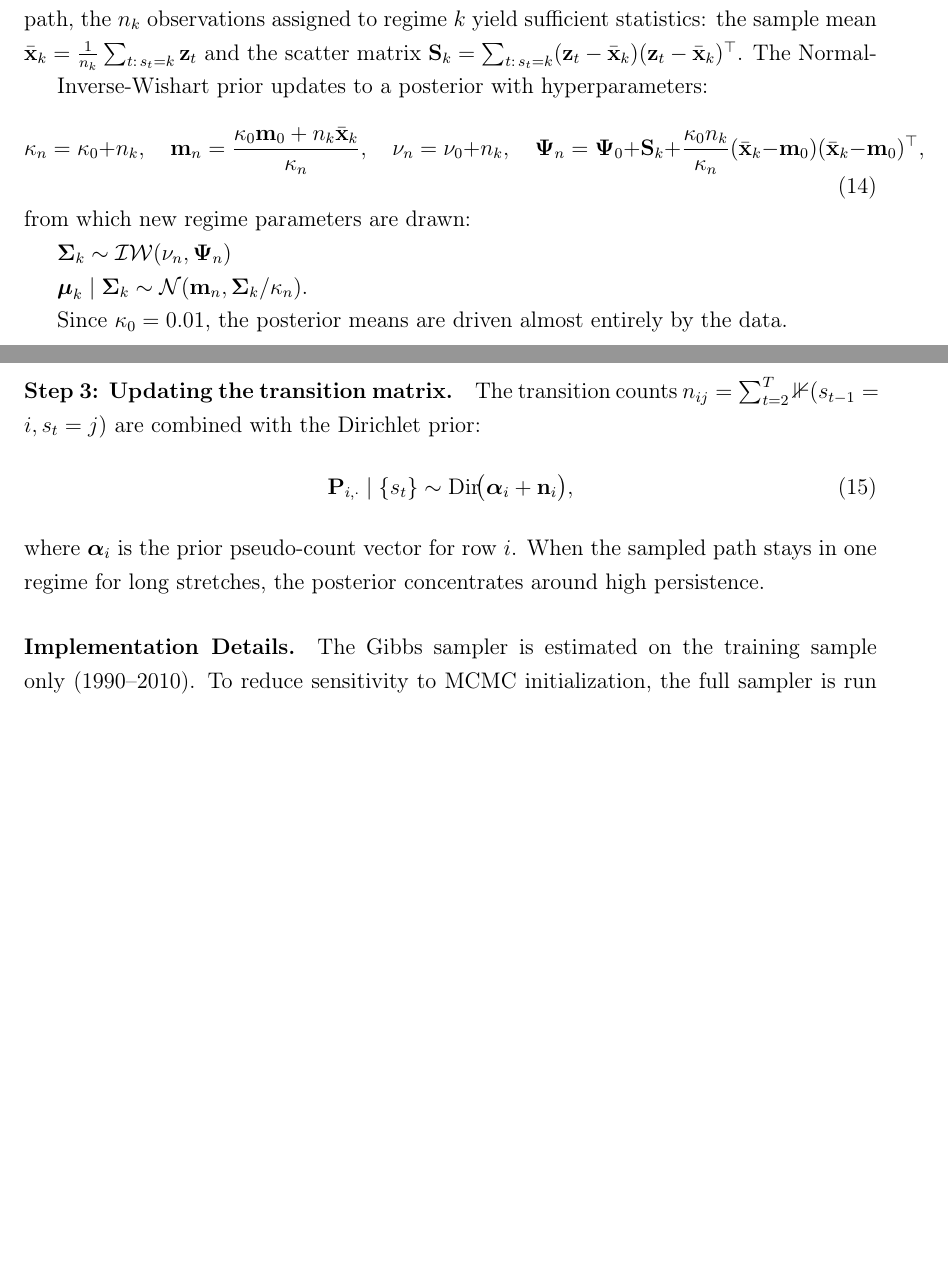
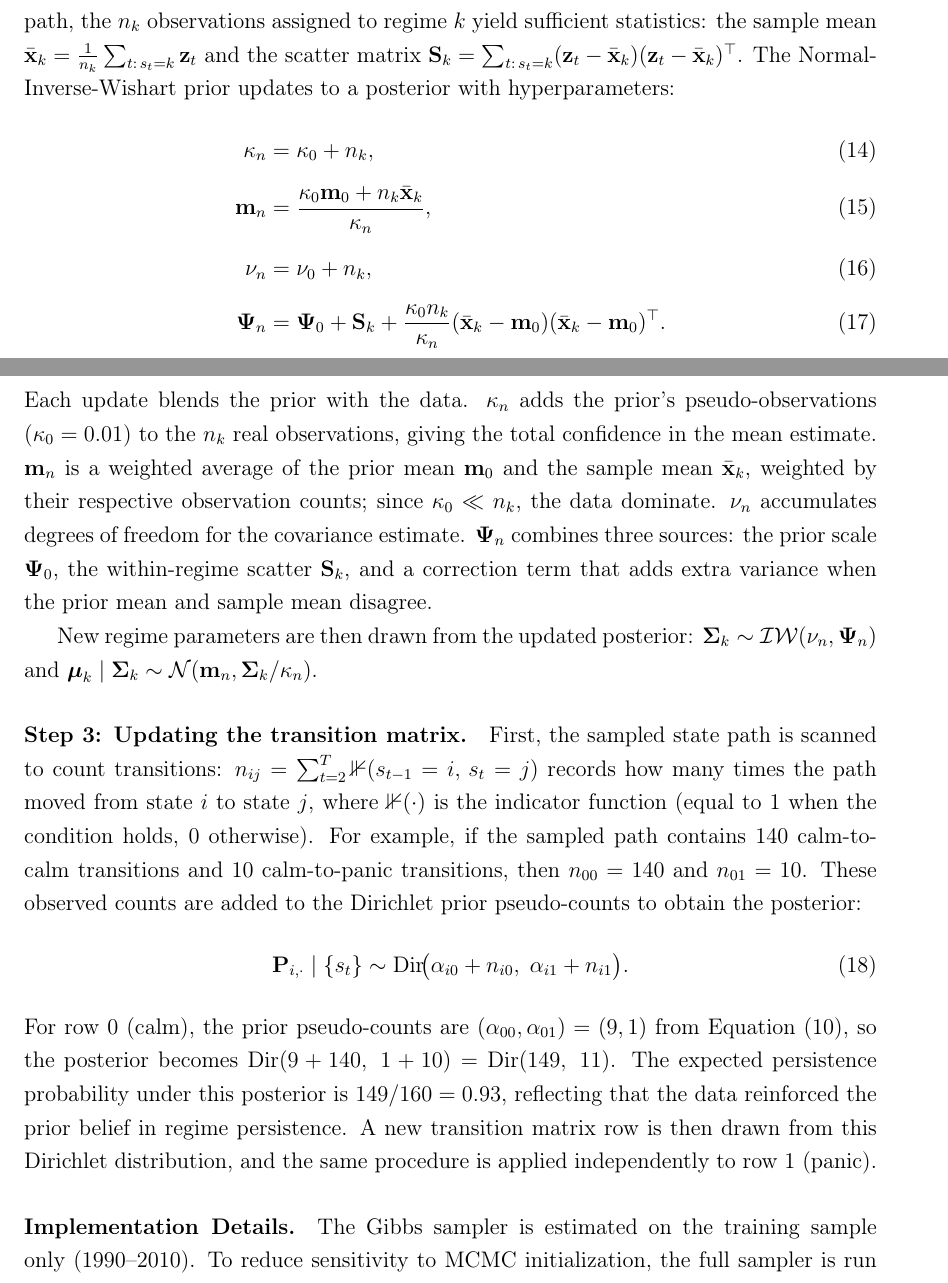
Before and after one commit to giladgang/momentum_regime, a LaTeX paper (main.tex, which reads latex/methodology.tex): two parts of pages 27 and 28 of 54, joined at a grey line, cut so that both start at the same text, the shorter picture padded with empty space. Compiled offline with pdfLaTeX.

Commit message:
Improve NIW update spacing and explanations, expand Step 3 transition matrix update
Co-Authored-By: Claude Opus 4.6 <noreply@anthropic.com>

```diff
--- a/latex/methodology.tex
+++ b/latex/methodology.tex
@@ -161,44 +161,29 @@ Importantly, the backward pass is performed only during model \emph{training} (t
 
 \paragraph{Step 2: Updating the emission parameters.}
 
-Conditional on the sampled state path, the $n_k$ observations assigned to regime $k$ yield sufficient statistics: the sample mean $\bar{\mathbf{x}}_k = \frac{1}{n_k}\sum_{t:\,s_t=k}\mathbf{z}_t$ and the scatter matrix $\mathbf{S}_k = \sum_{t:\,s_t=k}(\mathbf{z}_t - \bar{\mathbf{x}}_k)(\mathbf{z}_t - \bar{\mathbf{x}}_k)^\top$. The Normal-
+Conditional on the sampled state path, the $n_k$ observations assigned to regime $k$ yield sufficient statistics: the sample mean $\bar{\mathbf{x}}_k = \frac{1}{n_k}\sum_{t:\,s_t=k}\mathbf{z}_t$ and the scatter matrix $\mathbf{S}_k = \sum_{t:\,s_t=k}(\mathbf{z}_t - \bar{\mathbf{x}}_k)(\mathbf{z}_t - \bar{\mathbf{x}}_k)^\top$. The Normal-Inverse-Wishart prior updates to a posterior with hyperparameters:
+\begin{align}
+\kappa_n &= \kappa_0 + n_k, \label{eq:niw_kappa} \\[6pt]
+\mathbf{m}_n &= \frac{\kappa_0 \mathbf{m}_0 + n_k \bar{\mathbf{x}}_k}{\kappa_n}, \label{eq:niw_mean} \\[6pt]
+\nu_n &= \nu_0 + n_k, \label{eq:niw_nu} \\[6pt]
+\boldsymbol{\Psi}_n &= \boldsymbol{\Psi}_0 + \mathbf{S}_k + \frac{\kappa_0 n_k}{\kappa_n}(\bar{\mathbf{x}}_k-\mathbf{m}_0)(\bar{\mathbf{x}}_k-\mathbf{m}_0)^\top. \label{eq:niw_psi}
+\end{align}
+Each update blends the prior with the data. $\kappa_n$ adds the prior's pseudo-observations ($\kappa_0 = 0.01$) to the $n_k$ real observations, giving the total confidence in the mean estimate. $\mathbf{m}_n$ is a weighted average of the prior mean $\mathbf{m}_0$ and the sample mean $\bar{\mathbf{x}}_k$, weighted by their respective observation counts; since $\kappa_0 \ll n_k$, the data dominate. $\nu_n$ accumulates degrees of freedom for the covariance estimate. $\boldsymbol{\Psi}_n$ combines three sources: the prior scale $\boldsymbol{\Psi}_0$, the within-regime scatter $\mathbf{S}_k$, and a correction term that adds extra variance when the prior mean and sample mean disagree.
 
-Inverse-Wishart prior updates to a posterior with hyperparameters:
-\begin{equation}
-\kappa_n = \kappa_0 + n_k,
-\quad
-\mathbf{m}_n = \frac{\kappa_0 \mathbf{m}_0 + n_k \bar{\mathbf{x}}_k}{\kappa_n},
-\quad
-\nu_n = \nu_0 + n_k,
-\quad
-\boldsymbol{\Psi}_n
-=
-\boldsymbol{\Psi}_0
-+
-\mathbf{S}_k
-+
-\frac{\kappa_0 n_k}{\kappa_n}
-(\bar{\mathbf{x}}_k-\mathbf{m}_0)(\bar{\mathbf{x}}_k-\mathbf{m}_0)^\top,
-\label{eq:niw_update}
-\end{equation}
-from which new regime parameters are drawn:
-
-$\boldsymbol{\Sigma}_k \sim \mathcal{IW}(\nu_n,\boldsymbol{\Psi}_n)$
-
+New regime parameters are then drawn from the updated posterior:
+$\boldsymbol{\Sigma}_k \sim \mathcal{IW}(\nu_n,\boldsymbol{\Psi}_n)$ and
 $\boldsymbol{\mu}_k \mid \boldsymbol{\Sigma}_k \sim \mathcal{N}(\mathbf{m}_n, \boldsymbol{\Sigma}_k / \kappa_n)$.
-
-Since $\kappa_0=0.01$, the posterior means are driven almost entirely by the data.
 
 \paragraph{Step 3: Updating the transition matrix.}
 
-The transition counts $n_{ij} = \sum_{t=2}^T \mathbb{1}(s_{t-1}=i, s_t=j)$ are combined with the Dirichlet prior:
+First, the sampled state path is scanned to count transitions: $n_{ij} = \sum_{t=2}^T \mathbb{1}(s_{t-1}=i,\, s_t=j)$ records how many times the path moved from state $i$ to state $j$, where $\mathbb{1}(\cdot)$ is the indicator function (equal to 1 when the condition holds, 0 otherwise). For example, if the sampled path contains 140 calm-to-calm transitions and 10 calm-to-panic transitions, then $n_{00} = 140$ and $n_{01} = 10$. These observed counts are added to the Dirichlet prior pseudo-counts to obtain the posterior:
 \begin{equation}
 \mathbf{P}_{i,\cdot} \mid \{s_t\}
 \sim
-\text{Dir}\!\big(\boldsymbol{\alpha}_i + \mathbf{n}_i\big),
+\text{Dir}\!\big(\alpha_{i0} + n_{i0},\; \alpha_{i1} + n_{i1}\big).
 \label{eq:dirichlet_update}
 \end{equation}
-where $\boldsymbol{\alpha}_i$ is the prior pseudo-count vector for row $i$. When the sampled path stays in one regime for long stretches, the posterior concentrates around high persistence.
+For row 0 (calm), the prior pseudo-counts are $(\alpha_{00}, \alpha_{01}) = (9, 1)$ from Equation~(10), so the posterior becomes $\text{Dir}(9 + 140,\; 1 + 10) = \text{Dir}(149,\; 11)$. The expected persistence probability under this posterior is $149/160 = 0.93$, reflecting that the data reinforced the prior belief in regime persistence. A new transition matrix row is then drawn from this Dirichlet distribution, and the same procedure is applied independently to row 1 (panic).
 
 \paragraph{Implementation Details.}\label{sec:implementation}
 
```
